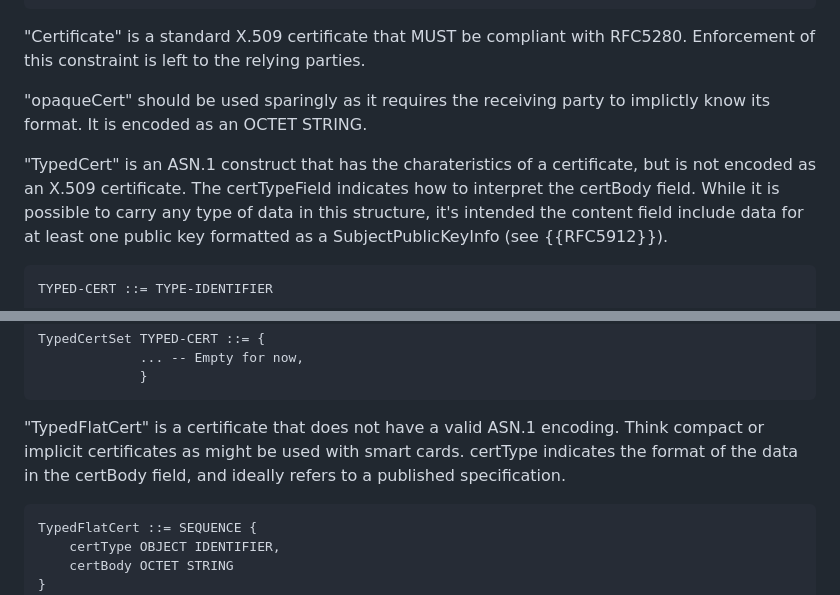
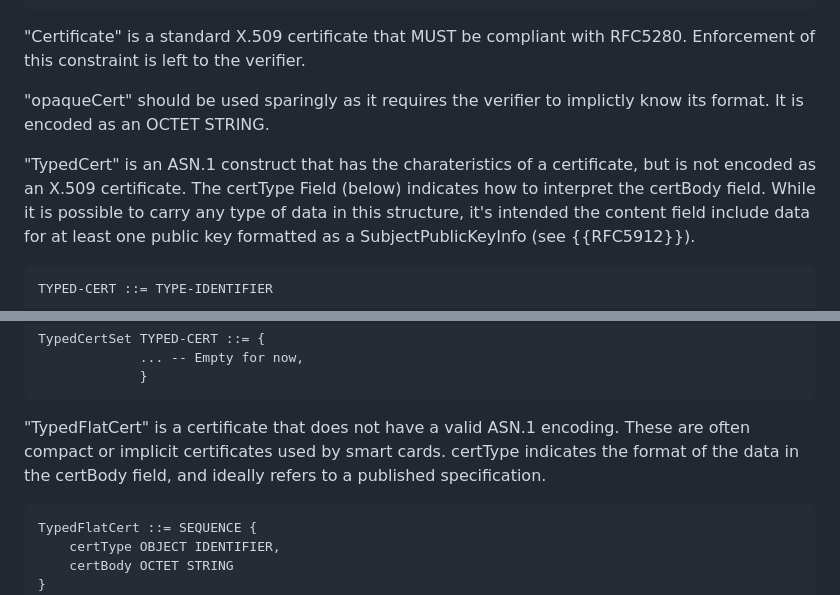
Before and after one commit to lamps-wg/csr-attestation, a Markdown page: draft-ounsworth-csr-attestation.md, 2 parts joined by grey strips. Drawn GitHub-style.

Commit message:
small bits of wordsmithing

```diff
--- a/draft-ounsworth-csr-attestation.md
+++ b/draft-ounsworth-csr-attestation.md
@@ -272,16 +273,14 @@ CertificateChoice ::=
 ~~~
 
 "Certificate" is a standard X.509 certificate that MUST be compliant
-with RFC5280.  Enforcement of this constraint is left to the relying
-parties.
+with RFC5280.  Enforcement of this constraint is left to the verifier.
 
-"opaqueCert" should be used sparingly as it requires the receiving
-party to implictly know its format.  It is encoded as an OCTET
-STRING.
+"opaqueCert" should be used sparingly as it requires the verifier to implictly know its format.
+It is encoded as an OCTET STRING.
 
 "TypedCert" is an ASN.1 construct that has the charateristics of a
 certificate, but is not encoded as an X.509 certificate.  The
-certTypeField indicates how to interpret the certBody field.  While
+certType Field (below) indicates how to interpret the certBody field.  While
 it is possible to carry any type of data in this structure, it's
 intended the content field include data for at least one public key
 formatted as a SubjectPublicKeyInfo (see {{RFC5912}}).
@@ -302,8 +301,9 @@ TypedCertSet TYPED-CERT ::= {
 ~~~
 
 "TypedFlatCert" is a certificate that does not have a valid ASN.1
-encoding.  Think compact or implicit certificates as might be used
-with smart cards.  certType indicates the format of the data in the
+encoding.
+These are often compact or implicit certificates used by smart cards.
+certType indicates the format of the data in the
 certBody field, and ideally refers to a published specification.
 
 ~~~
```
Also changed, not shown: other parts of draft-ounsworth-csr-attestation.md (+2 -1 lines).
